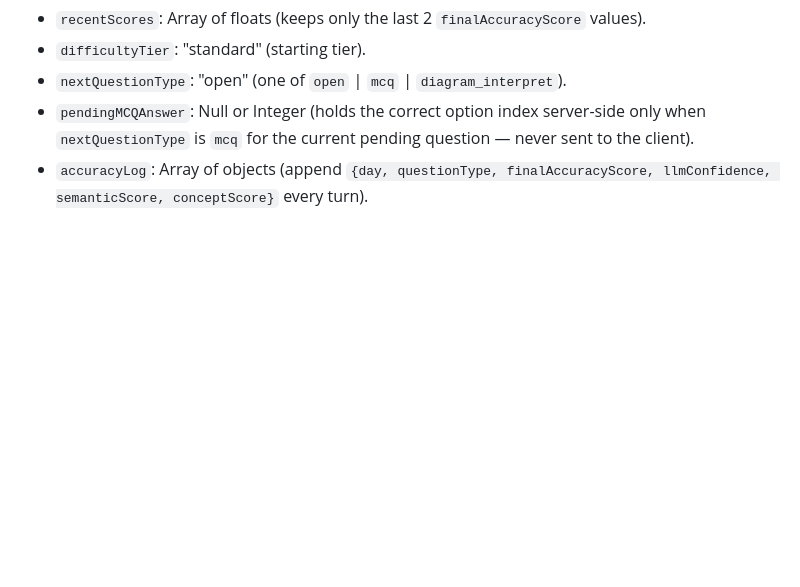
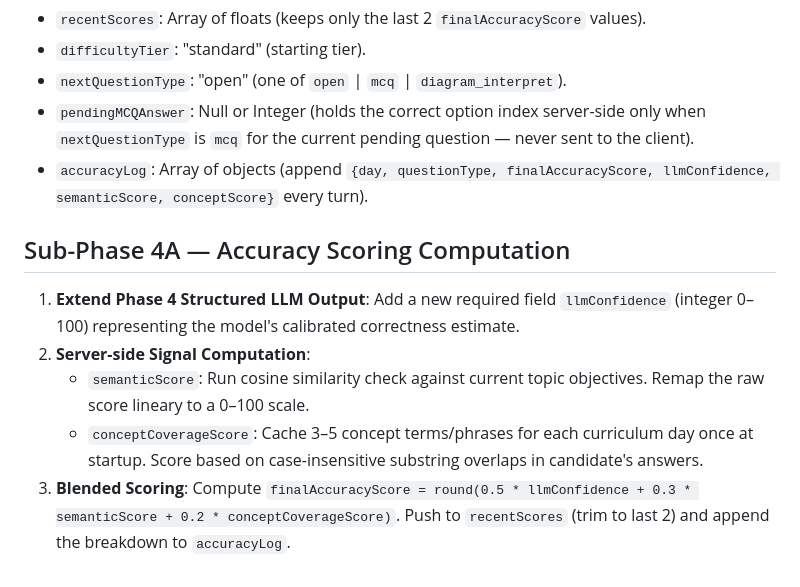
Before and after one commit to sharancode3/Skill-lens-AI, a Markdown page: adaptive_upgrade.md, the part around the change. Rendered like a GitHub page; blank space fills up the shorter version.

Commit message:
Save Adaptive Intelligence Upgrade Pack Sub-Phase 4A and update AI log

```diff
--- a/adaptive_upgrade.md
+++ b/adaptive_upgrade.md
@@ -40,3 +40,10 @@ Add these fields to the `sessions/{sessionId}` document created in Phase 3, alon
 - `nextQuestionType`: "open" (one of `open` | `mcq` | `diagram_interpret`).
 - `pendingMCQAnswer`: Null or Integer (holds the correct option index server-side only when `nextQuestionType` is `mcq` for the current pending question — never sent to the client).
 - `accuracyLog`: Array of objects (append `{day, questionType, finalAccuracyScore, llmConfidence, semanticScore, conceptScore}` every turn).
+
+## Sub-Phase 4A — Accuracy Scoring Computation
+1. **Extend Phase 4 Structured LLM Output**: Add a new required field `llmConfidence` (integer 0–100) representing the model's calibrated correctness estimate.
+2. **Server-side Signal Computation**:
+   - `semanticScore`: Run cosine similarity check against current topic objectives. Remap the raw score lineary to a 0–100 scale.
+   - `conceptCoverageScore`: Cache 3–5 concept terms/phrases for each curriculum day once at startup. Score based on case-insensitive substring overlaps in candidate's answers.
+3. **Blended Scoring**: Compute `finalAccuracyScore = round(0.5 * llmConfidence + 0.3 * semanticScore + 0.2 * conceptCoverageScore)`. Push to `recentScores` (trim to last 2) and append the breakdown to `accuracyLog`.
```
Also changed, not shown: ai_usage_log.md (+1 -0 lines).
